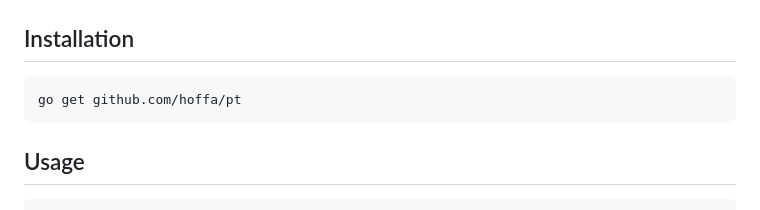
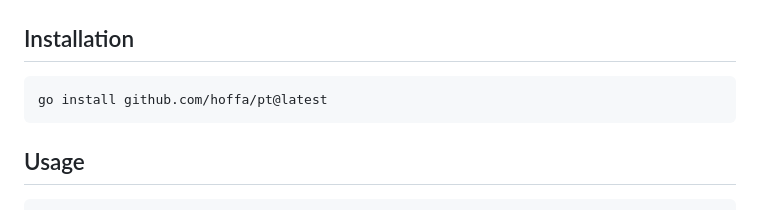
Before and after one commit to hoffa/pt, a Markdown page: README.md, the part around the change. Rendered like a GitHub page.

````diff
--- a/README.md
+++ b/README.md
@@ -34,7 +34,7 @@ Which prints:
 ## Installation
 
 ```shell
-go get github.com/hoffa/pt
+go install github.com/hoffa/pt@latest
 ```
 
 ## Usage
````
